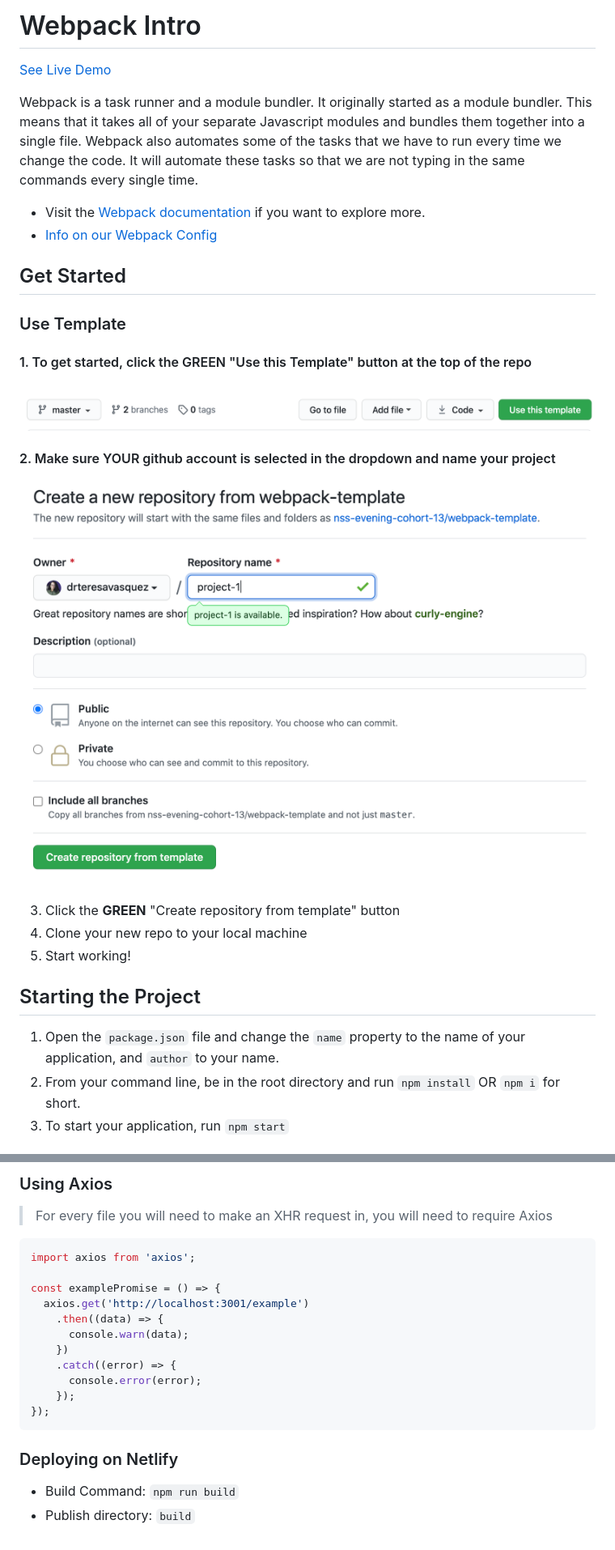
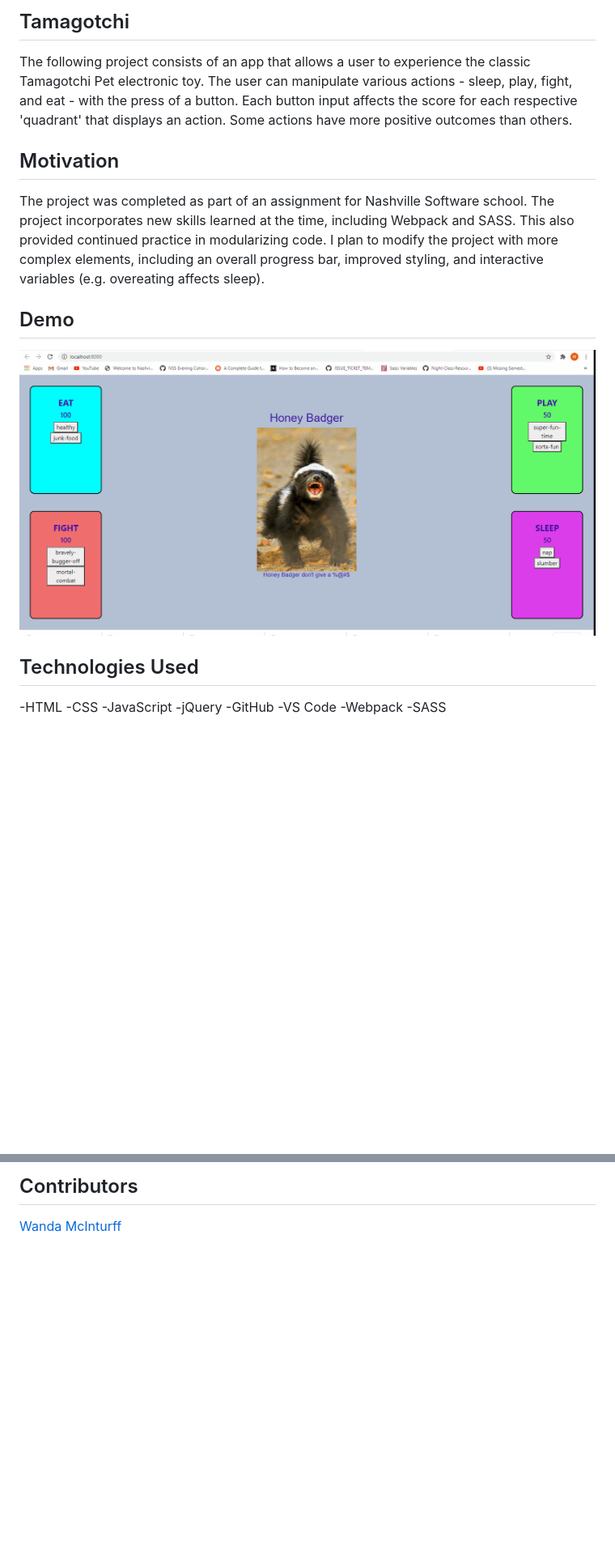
Before and after one commit to wmmcinturff/Tamagotchi, a Markdown page: README.md, 2 parts joined by grey strips. Shown: that part at 81% size. GitHub-like rendering; pictures changed too: images/tamagotchi.gif (added); blank space fills up the shorter version.

Commit message:
readme added

````diff
--- a/README.md
+++ b/README.md
@@ -1,27 +1,19 @@
-# Webpack Intro
+## Tamagotchi
+The following project consists of an app that allows a user to experience the classic Tamagotchi Pet electronic toy. The user can manipulate various actions - sleep, play, fight, and eat - with the press of a button. Each button input affects the score for each respective 'quadrant' that displays an action. Some actions have more positive outcomes than others.
 
-[See Live Demo](https://webpack-temp.netlify.app/)
+## Motivation
+The project was completed as part of an assignment for Nashville Software school. The project incorporates new skills learned at the time, including Webpack and SASS. This also provided continued practice in modularizing code. I plan to modify the project with more complex elements, including an overall progress bar, improved styling, and interactive variables (e.g. overeating affects sleep).
 
-Webpack is a task runner and a module bundler. It originally started as a module bundler. This means that it takes all of your separate Javascript modules and bundles them together into a single file. Webpack also automates some of the tasks that we have to run every time we change the code. It will automate these tasks so that we are not typing in the same commands every single time.
+## Demo
+![Tamagotchi](images/tamagotchi.gif)
 
-- Visit the [Webpack documentation](https://webpack.js.org/concepts/) if you want to explore more.
-- [Info on our Webpack Config](https://github.com/nss-nightclass-projects/Night-Class-Resources/blob/master/book-2-patterns-and-tools/chapters/webpack-configure.md)
+## Technologies Used
+-HTML
+-CSS
+-JavaScript
+-jQuery
+-GitHub
+-VS Code
+-Webpack
+-SASS
 
-## Get Started
-
-### Use Template
-#### 1. To get started, click the GREEN "Use this Template" button at the top of the repo
-![Use this Template](./documentation/usetemplate.png)
-
-#### 2. Make sure YOUR github account is selected in the dropdown and name your project
-![Create Project](./documentation/createproject.png)
-
-3. Click the **GREEN** "Create repository from template" button
-4. Clone your new repo to your local machine
-5. Start working!
-
-## Starting the Project
-1. Open the `package.json` file and change the `name` property to the name of your application, and `author` to  your name.
-1. From your command line, be in the root directory and run `npm install` OR `npm i` for short.
-1. To start your application, run `npm start`
-
@@ -62,20 +20,2 @@ init();
-### Using Axios
-> For every file you will need to make an XHR request in, you will need to require Axios
-```js
-import axios from 'axios';
-
-const examplePromise = () => {
-  axios.get('http://localhost:3001/example')
-    .then((data) => {
-      console.warn(data);
-    })
-    .catch((error) => {
-      console.error(error);
-    });
-});
-```
-
-### Deploying on Netlify
-
-- Build Command: `npm run build`
-- Publish directory: `build`
+## Contributors
+[Wanda McInturff](https://github.com/wmmcinturff)
````
Also changed, not shown: other parts of README.md (+0 -34 lines).
